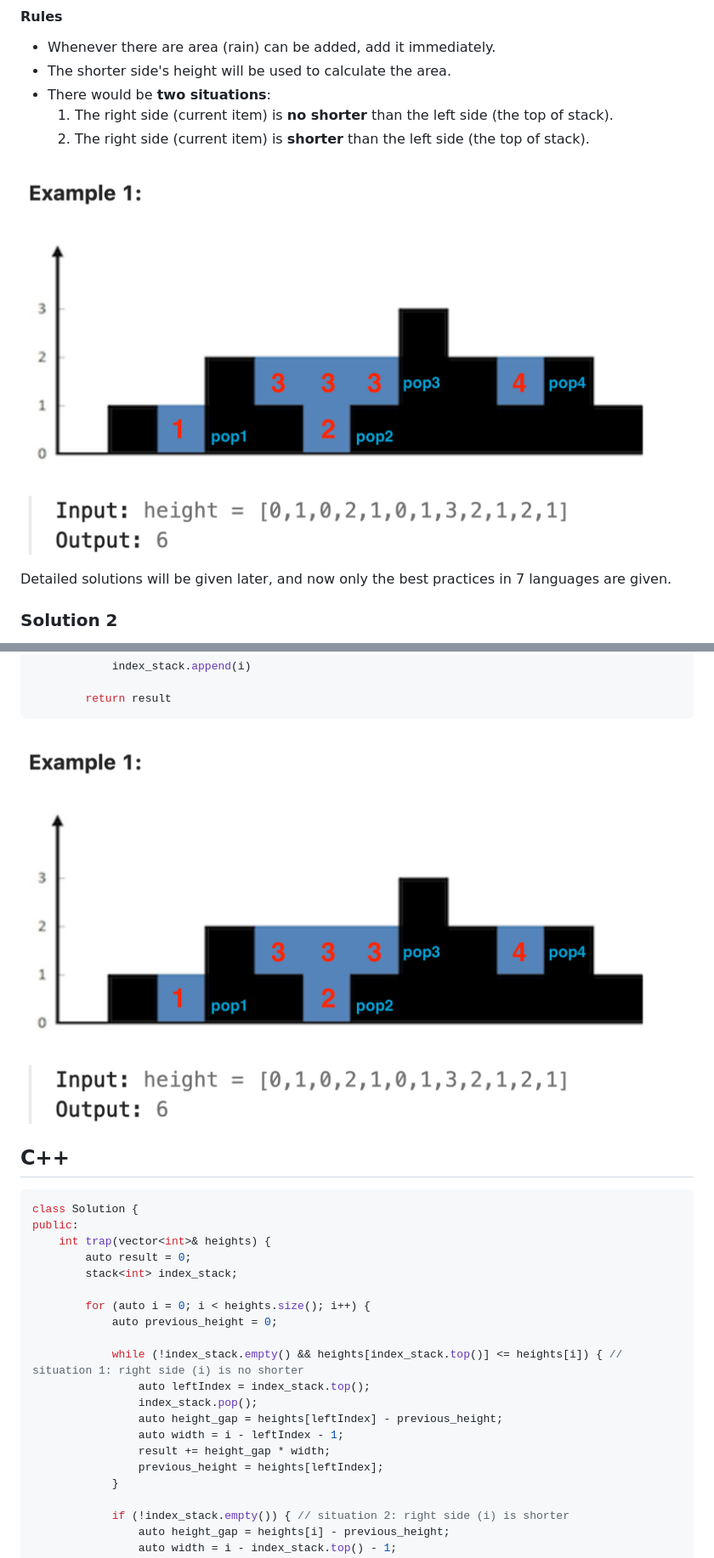
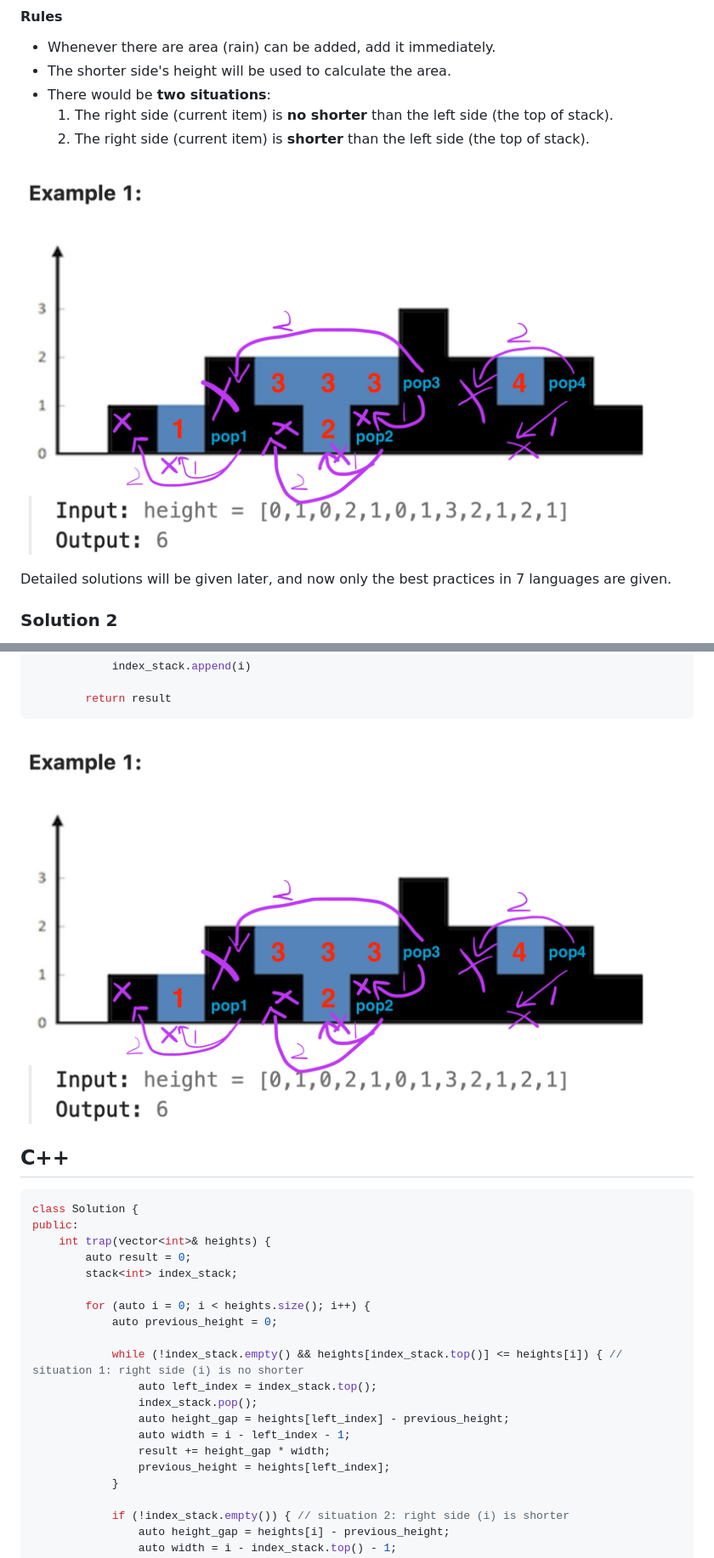
Before and after one commit to leetcode-python-java/leetcode-python-java, a Markdown page: problems/0042-trapping-rain-water.md, 2 parts joined by grey strips. Shown at 85% size. GitHub-like rendering; pictures changed too: images/0042.png.

```diff
--- a/problems/0042-trapping-rain-water.md
+++ b/problems/0042-trapping-rain-water.md
@@ -124,12 +124,12 @@ public:
             auto previous_height = 0;
 
             while (!index_stack.empty() && heights[index_stack.top()] <= heights[i]) { // situation 1: right side (i) is no shorter
-                auto leftIndex = index_stack.top();
+                auto left_index = index_stack.top();
                 index_stack.pop();
-                auto height_gap = heights[leftIndex] - previous_height;
-                auto width = i - leftIndex - 1;
+                auto height_gap = heights[left_index] - previous_height;
+                auto width = i - left_index - 1;
                 result += height_gap * width;
-                previous_height = heights[leftIndex];
+                previous_height = heights[left_index];
             }
 
             if (!index_stack.empty()) { // situation 2: right side (i) is shorter
```
Also changed, not shown: problems/0042-trapping-rain-water-2.md (+6 -6 lines).
